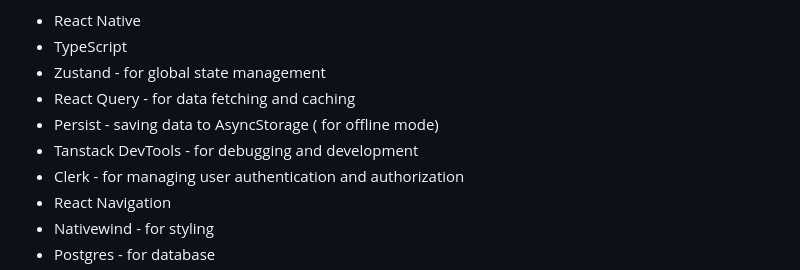
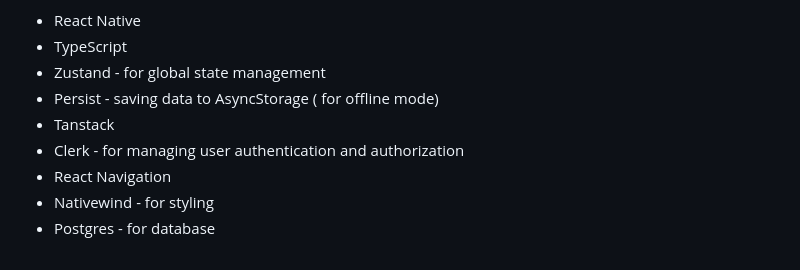
Before and after one commit to Mart1n991/Nitro, a Markdown page: .github/copilot-instructions.md, the part around the change. Drawn GitHub-style.

Commit message:
update instructions

```diff
--- a/.github/copilot-instructions.md
+++ b/.github/copilot-instructions.md
@@ -7,9 +7,8 @@ Technology used:
 - React Native
 - TypeScript
 - Zustand - for global state management
-- React Query - for data fetching and caching
 - Persist - saving data to AsyncStorage ( for offline mode)
-- Tanstack DevTools - for debugging and development
+- Tanstack
 - Clerk - for managing user authentication and authorization
 - React Navigation
 - Nativewind - for styling
```
